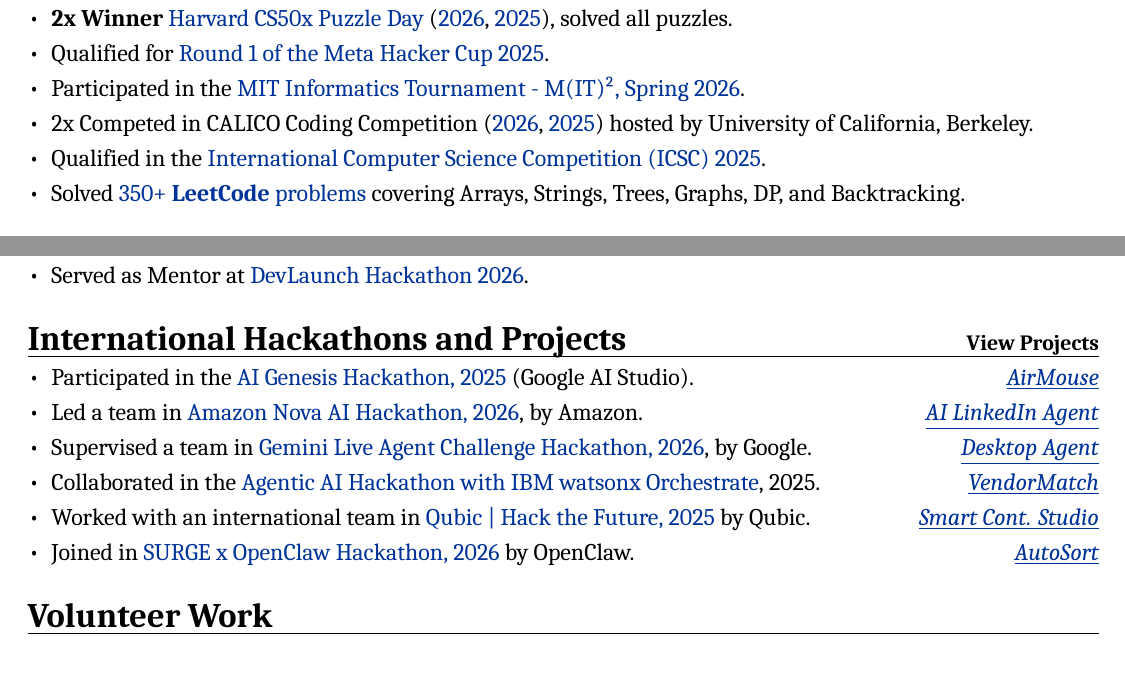
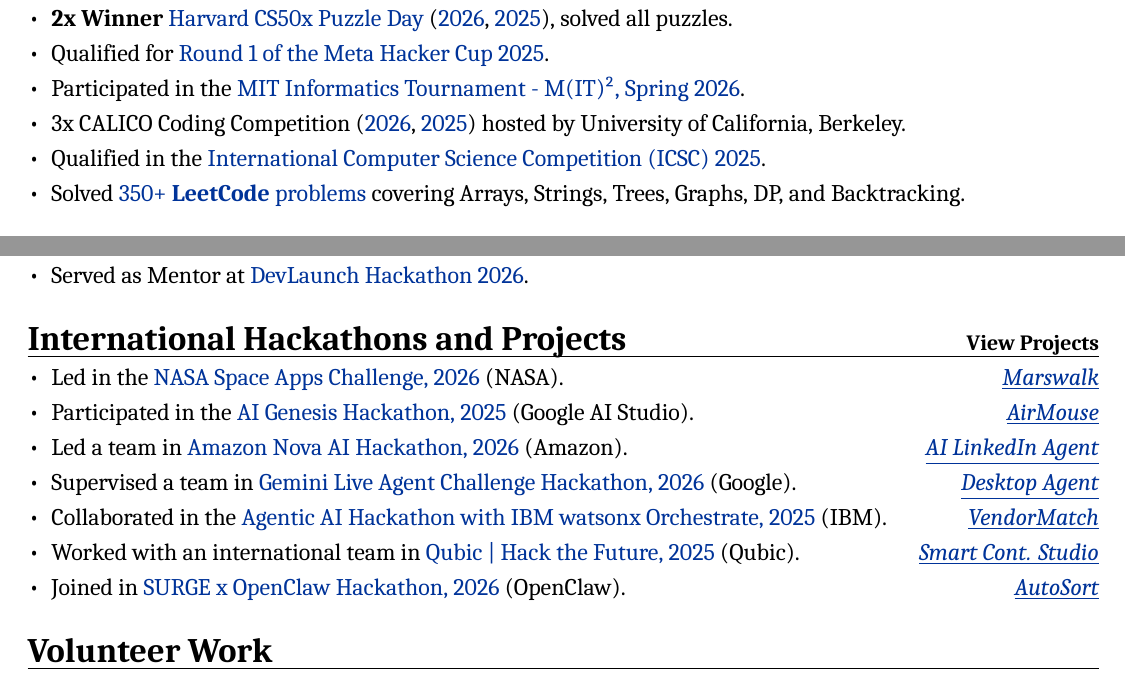
Before and after one commit to aahmedfaraz/cv, a LaTeX CV (cv-latex/cv.tex): two parts of page 1 of 2, joined at a grey line, cut so that both start at the same text. Compiled offline with XeLaTeX; a missing font is replaced by an installed copy or a similar font.

Commit message:
Add NASA Hackathon

```diff
--- a/cv-latex/cv.tex
+++ b/cv-latex/cv.tex
@@ -82,7 +82,7 @@
     \item \textbf{2x Winner} \href{https://www.linkedin.com/posts/aahmedfaraz_harvard-cs50x-puzzle-day-2026-and-2025-activity-7449007675712991232-2kPr?utm_source=share&utm_medium=member_desktop&rcm=ACoAADdJH-cBzPnm9JIV3RhrpK_TvX28bFX_rEY}{Harvard CS50x Puzzle Day} (\href{https://certificates.cs50.io/569c04c2-3b46-418e-96d8-5603e41f21e5.pdf?size=letter}{2026}, \href{https://certificates.cs50.io/5ed8854f-112a-4bbb-bb85-108d92f3233b.pdf?size=letter}{2025}), solved all puzzles.
     \item Qualified for \href{https://www.facebook.com/codingcompetitions/hacker-cup/2025/certificate/1142880171157242}{Round 1 of the Meta Hacker Cup 2025}.
     \item Participated in the \href{https://www.linkedin.com/posts/aahmedfaraz_mitit-competitiveprogramming-learningexperience-activity-7439049595705524225-wVv6?utm_source=share&utm_medium=member_desktop&rcm=ACoAADdJH-cBzPnm9JIV3RhrpK_TvX28bFX_rEY}{MIT Informatics Tournament - M(IT)², Spring 2026}.
-    \item 2x Competed in CALICO Coding Competition (\href{https://www.linkedin.com/posts/aahmedfaraz_calico-ucberkeley-competitiveprogramming-share-7455164168938303488-5pVh/?utm_source=share&utm_medium=member_desktop&rcm=ACoAADdJH-cBzPnm9JIV3RhrpK_TvX28bFX_rEY}{2026}, \href{https://www.linkedin.com/posts/aahmedfaraz_calico-pakistan-competitions-activity-7406601213594705920-Ul_x?utm_source=share&utm_medium=member_desktop&rcm=ACoAADdJH-cBzPnm9JIV3RhrpK_TvX28bFX_rEY}{2025}) hosted by University of California, Berkeley.
+    \item 3x CALICO Coding Competition (\href{https://www.linkedin.com/posts/aahmedfaraz_calico-ucberkeley-competitiveprogramming-share-7455164168938303488-5pVh/?utm_source=share&utm_medium=member_desktop&rcm=ACoAADdJH-cBzPnm9JIV3RhrpK_TvX28bFX_rEY}{2026}, \href{https://www.linkedin.com/posts/aahmedfaraz_calico-pakistan-competitions-activity-7406601213594705920-Ul_x?utm_source=share&utm_medium=member_desktop&rcm=ACoAADdJH-cBzPnm9JIV3RhrpK_TvX28bFX_rEY}{2025}) hosted by University of California, Berkeley.
     \item Qualified in the \href{https://icscompetition.org/c/Certificate-QR-2025-FFB74B80AA6-94ee910f6d161e712e70cca319d93761.pdf}{International Computer Science Competition (ICSC) 2025}.
     \item Solved \href{https://leetcode.com/u/aahmedfaraz/}{350+ \textbf{LeetCode} problems} covering Arrays, Strings, Trees, Graphs, DP, and Backtracking.
 \end{itemize}
@@ -114,27 +114,31 @@
 %----------------------------------------------------------------------------------------
 \section{International Hackathons and Projects \hfill \small{View Projects}}
 \begin{itemize}
+    \item Led in the \href{https://www.spaceappschallenge.org/2026/find-a-team/cosmobyte/?tab=project}{NASA Space Apps Challenge, 2026} (NASA).
+    \hfill \textit{
+        \href{https://lnkd.in/p/dAaAzvfe}{\underline{Marswalk}}
+    }
     \item Participated in the \href{https://lablab.ai/ai-hackathons/ai-genesis/taurids/airmouse}{AI Genesis Hackathon, 2025} (Google AI Studio).
     \hfill \textit{
         \href{https://www.linkedin.com/posts/aahmedfaraz_hackathon-ai-electron-activity-7397141415165726720-tlQq?utm_source=share&utm_medium=member_desktop&rcm=ACoAADdJH-cBzPnm9JIV3RhrpK_TvX28bFX_rEY}{\underline{AirMouse}}
     }
-    \item Led a team in \href{https://devpost.com/software/ai-linkedin-agent?ref_content=my-projects-tab&ref_feature=my_projects}{Amazon Nova AI Hackathon, 2026}, by Amazon.
+    \item Led a team in \href{https://devpost.com/software/ai-linkedin-agent?ref_content=my-projects-tab&ref_feature=my_projects}{Amazon Nova AI Hackathon, 2026} (Amazon).
     \hfill \textit{
         \href{https://www.linkedin.com/posts/aahmedfaraz_amazonnova-hackathon-devpost-activity-7439555829818761217-_tjk?utm_source=share&utm_medium=member_desktop&rcm=ACoAADdJH-cBzPnm9JIV3RhrpK_TvX28bFX_rEY}{\underline{AI LinkedIn Agent}}
     }
-    \item Supervised a team in \href{https://devpost.com/software/personal-desktop-agent?ref_content=my-projects-tab&ref_feature=my_projects}{Gemini Live Agent Challenge Hackathon, 2026}, by Google.
+    \item Supervised a team in \href{https://devpost.com/software/personal-desktop-agent?ref_content=my-projects-tab&ref_feature=my_projects}{Gemini Live Agent Challenge Hackathon, 2026} (Google).
     \hfill \textit{
         \href{https://www.linkedin.com/posts/aahmedfaraz_hackathon-devpost-aiagents-activity-7439699674476732417-IWqk?utm_source=share&utm_medium=member_desktop&rcm=ACoAADdJH-cBzPnm9JIV3RhrpK_TvX28bFX_rEY}{\underline{Desktop Agent}}
     }
-    \item Collaborated in the \href{https://lablab.ai/ai-hackathons/agentic-ai-hackathon-ibm-watsonx-orchestrate/centaurus/vendormatch}{Agentic AI Hackathon with IBM watsonx Orchestrate}, 2025.
+    \item Collaborated in the \href{https://lablab.ai/ai-hackathons/agentic-ai-hackathon-ibm-watsonx-orchestrate/centaurus/vendormatch}{Agentic AI Hackathon with IBM watsonx Orchestrate, 2025} (IBM).
     \hfill \textit{
         \href{https://www.linkedin.com/posts/aahmedfaraz_ibm-watsonx-agenticai-activity-7403253209386979328-dxEk?utm_source=share&utm_medium=member_desktop&rcm=ACoAADdJH-cBzPnm9JIV3RhrpK_TvX28bFX_rEY}{\underline{VendorMatch}}
     }
-    \item Worked with an international team in \href{https://lablab.ai/ai-hackathons/qubic-hack-the-future/status-code-200/qubic-smart-contract-studio}{Qubic | Hack the Future, 2025} by Qubic.
+    \item Worked with an international team in \href{https://lablab.ai/ai-hackathons/qubic-hack-the-future/status-code-200/qubic-smart-contract-studio}{Qubic | Hack the Future, 2025} (Qubic).
     \hfill \textit{
         \href{https://www.linkedin.com/posts/aahmedfaraz_qubic-lablabai-blockchain-activity-7403681197790408704-Aq7n?utm_source=share&utm_medium=member_desktop&rcm=ACoAADdJH-cBzPnm9JIV3RhrpK_TvX28bFX_rEY}{\underline{Smart Cont. Studio}}
     }
-    \item Joined in \href{https://lablab.ai/ai-hackathons/openclaw-surge-hackathon}{SURGE x OpenClaw Hackathon, 2026} by OpenClaw.
+    \item Joined in \href{https://lablab.ai/ai-hackathons/openclaw-surge-hackathon}{SURGE x OpenClaw Hackathon, 2026} (OpenClaw).
     \hfill \textit{
         \href{https://lablab.ai/ai-hackathons/openclaw-surge-hackathon/triton/autosort}{\underline{AutoSort}}
     }
```
Also changed, not shown: cv-latex/cv.pdf, cv.pdf, portfolio.pdf, 2 other files.
